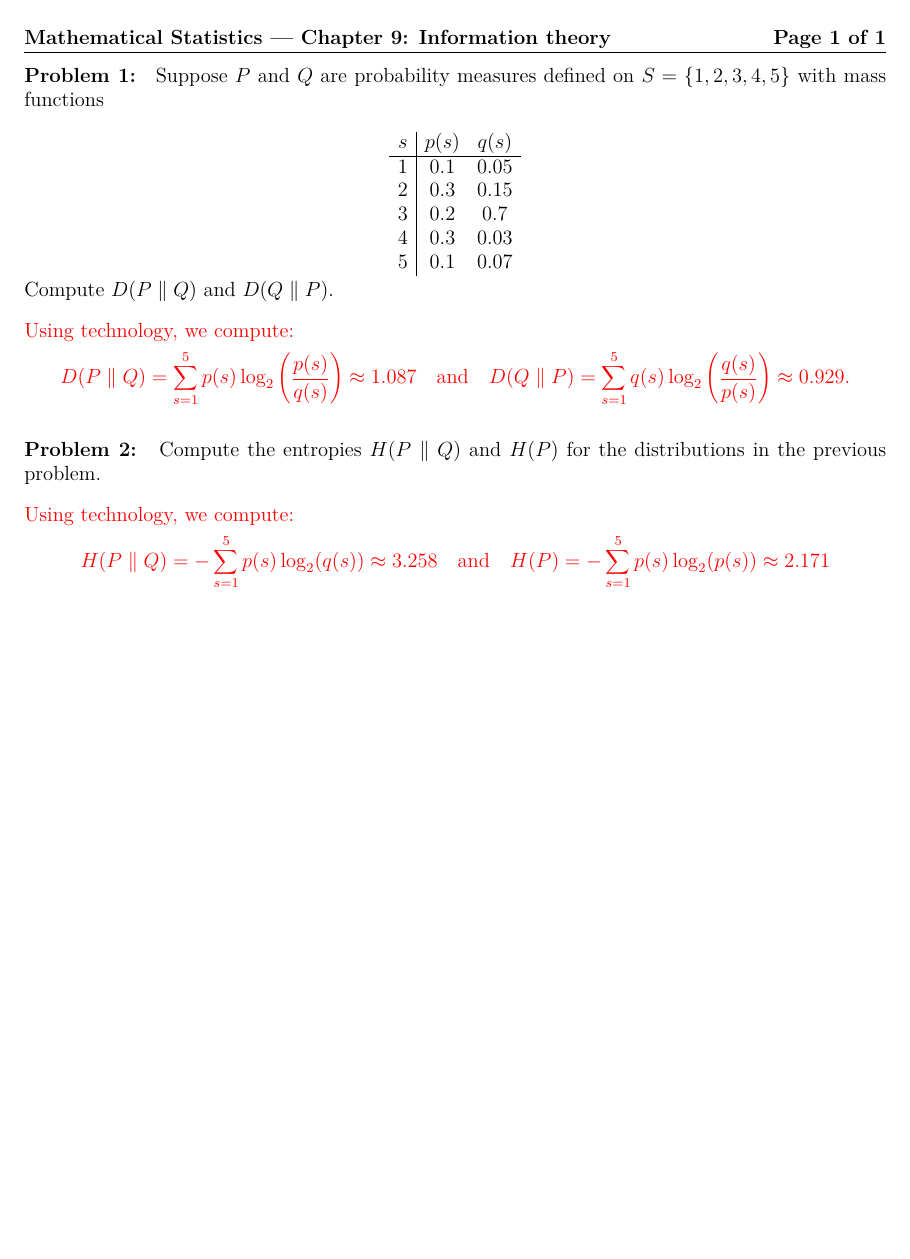
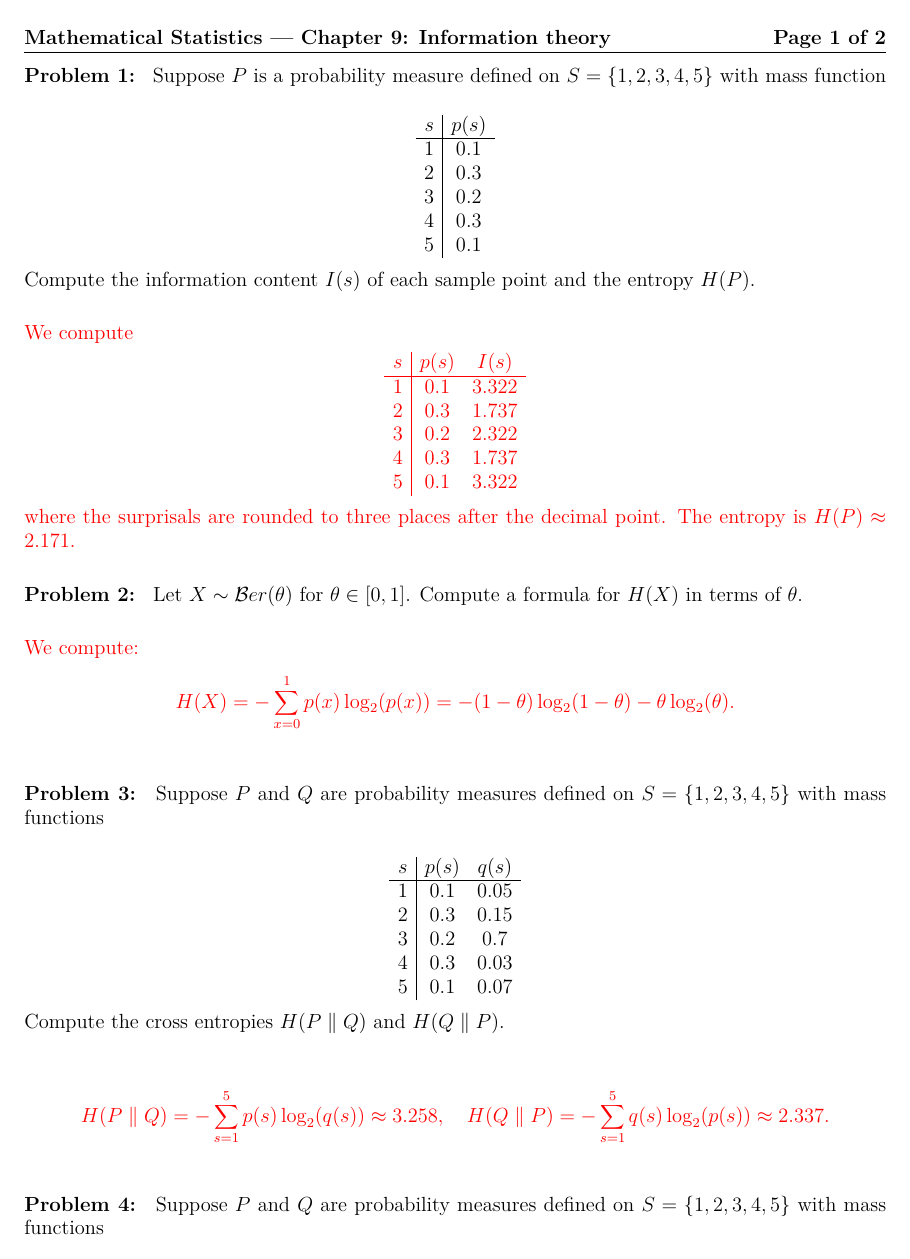
Before and after one commit to jmyers7/stats-book-materials, a LaTeX paper (worksheets/09-info-theory-sol.tex): the whole page before the commit and page 1 of 2 after it. Compiled offline with pdfLaTeX.

Commit message:
update worksheet for ch. 9

```diff
--- a/worksheets/09-info-theory-sol.tex
+++ b/worksheets/09-info-theory-sol.tex
@@ -6,6 +6,88 @@
 \begin{document}
 
 \bigskip
+
+\prob Suppose $P$ is a probability measure defined on $S = \{1,2,3,4,5\}$ with mass function
+
+	\[
+	\begin{array}{c|c}
+	s & p(s) \\ \hline
+	1 & 0.1 \\
+	2 & 0.3 \\
+	3 & 0.2 \\
+	4 & 0.3 \\
+	5 & 0.1
+	\end{array}
+	\]
+
+Compute the information content $I(s)$ of each sample point and the entropy $H(P)$.
+
+\bigskip
+\textcolor{red}{We compute
+	\[
+	\begin{array}{c|cc}
+	s & p(s) & I(s)\\ \hline
+	1 & 0.1 & 3.322\\
+	2 & 0.3 & 1.737\\
+	3 & 0.2 & 2.322\\
+	4 & 0.3 & 1.737\\
+	5 & 0.1 & 3.322
+	\end{array}
+	\]
+where the surprisals are rounded to three places after the decimal point. The entropy is $H(P) \approx 2.171$.}
+\bigskip
+
+
+
+
+
+
+
+
+
+\prob Let $X\sim \mathcal{B}er(\theta)$ for $\theta \in [0,1]$. Compute a formula for $H(X)$ in terms of $\theta$.
+
+\bigskip
+\textcolor{red}{We compute:
+	\[H(X) = -\sum_{x=0}^1 p(x) \log_2(p(x)) = -(1-\theta) \log_2(1-\theta) - \theta \log_2(\theta).
+	\]}
+\bigskip
+
+
+
+
+
+
+
+
+
+\prob Suppose $P$ and $Q$ are probability measures defined on $S = \{1,2,3,4,5\}$ with mass functions
+
+	\[
+	\begin{array}{c|cc}
+	s & p(s) & q(s) \\ \hline
+	1 & 0.1 & 0.05 \\
+	2 & 0.3 & 0.15 \\
+	3 & 0.2 & 0.7 \\
+	4 & 0.3 & 0.03 \\
+	5 & 0.1 & 0.07
+	\end{array}
+	\]
+
+Compute the cross entropies $H( P \parallel Q)$ and $H(Q \parallel P)$.
+
+\bigskip
+\textcolor{red}{
+	\[H( P \parallel Q) = - \sum_{s=1}^5 p(s) \log_2(q(s)) \approx 3.258, \quad H(Q \parallel P) = -\sum_{s=1}^5 q(s) \log_2(p(s)) \approx 2.337.
+	\]}
+\bigskip
+
+
+
+
+
+
+
 
 \prob Suppose $P$ and $Q$ are probability measures defined on $S = \{1,2,3,4,5\}$ with mass functions
 
@@ -23,7 +105,7 @@
 Compute $D( P \parallel Q)$ and $D(Q\parallel P)$.
 
 \bigskip
-\textcolor{red}{Using technology, we compute:
+\textcolor{red}{
 	\[D( P \parallel Q) = \sum_{s=1}^5 p(s) \log_2 \left( \frac{p(s)}{q(s)} \right) \approx 1.087 \quad \text{and} \quad D( Q \parallel P) = \sum_{s=1}^5 q(s) \log_2 \left( \frac{q(s)}{p(s)} \right) \approx 0.929.
 	\]}
 \bigskip
@@ -34,11 +116,4 @@ Compute $D( P \parallel Q)$ and $D(Q\parallel P)$.
 
 
 
-\prob Compute the entropies $H(P \parallel Q)$ and $H(P)$ for the distributions in the previous problem.
-
-\bigskip
-\textcolor{red}{Using technology, we compute:
-	\[H(P \parallel Q) = -\sum_{s=1}^5 p(s) \log_2(q(s)) \approx 3.258 \quad \text{and} \quad H(P) = - \sum_{s=1}^5 p(s) \log_2(p(s)) \approx 2.171
-	\]}
-\bigskip
 \end{document}
```
Also changed, not shown: worksheets/09-info-theory-sol.pdf.
